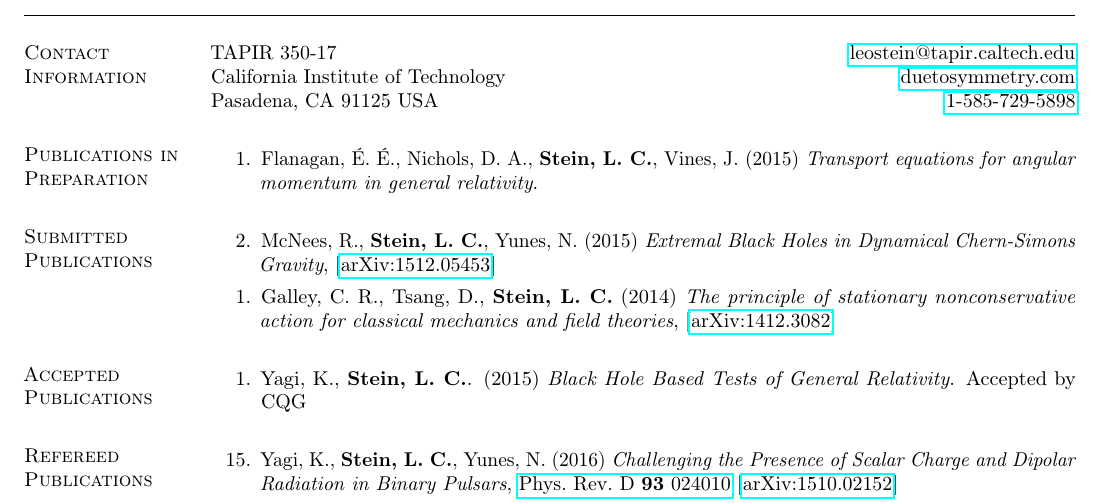
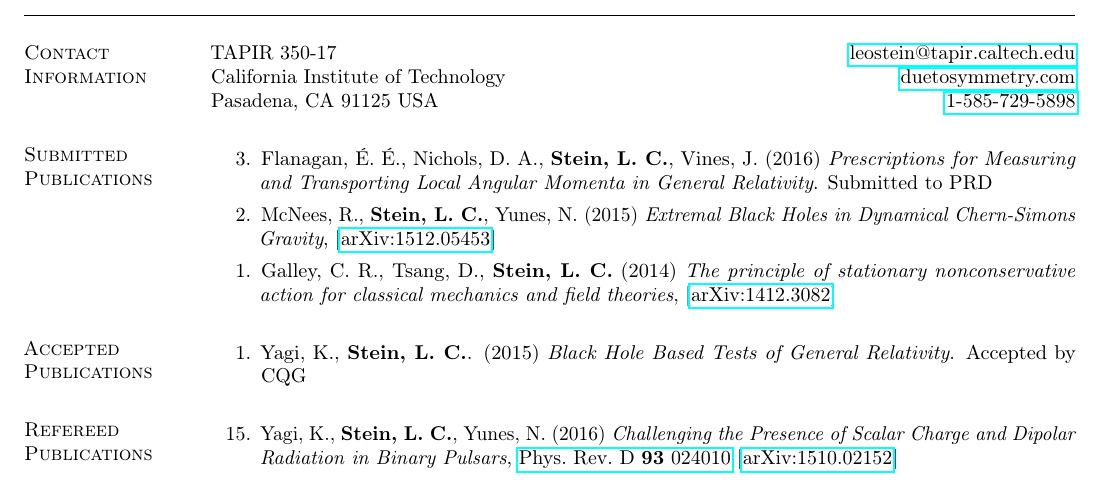
Before and after one commit to duetosymmetry/cv, a LaTeX CV (LeoCStein-PubsOnly.tex, which reads PubsContent.tex): part of page 1 of 2, cut so that both start at the same text. Compiled offline with pdfLaTeX.

Commit message:
Moved angular-mom-transport to Submitted

```diff
--- a/PubsContent.tex
+++ b/PubsContent.tex
@@ -1,17 +1,21 @@
 \newcommand{\arxiv}[1]{[\href{http://arxiv.org/abs/#1}{arXiv:#1}]}
 
-\section{\sc Publications in Preparation}
-\begin{enumerate}
-\item[{1.}]
-  Flanagan,~\'E.~\'E., Nichols,~D.~A., {\bf Stein,~L.~C.},
-  Vines,~J.
-  (2015)
-  {\it Transport equations for angular momentum in general
-    relativity}.
-\end{enumerate}
+% \section{\sc Publications in Preparation}
+% \begin{enumerate}
+% \item[{1.}]
+%   Flanagan,~\'E.~\'E., Nichols,~D.~A., {\bf Stein,~L.~C.},
+%   Vines,~J.
+%   (2016)
+%   {\it Prescriptions for Measuring and Transporting Local Angular Momenta in General Relativity}.
+% \end{enumerate}
 
 \section{\sc Submitted Publications}
 \begin{enumerate}
+\item[{3.}]
+  Flanagan,~\'E.~\'E., Nichols,~D.~A., {\bf Stein,~L.~C.}, Vines,~J.
+  (2016)
+  {\it Prescriptions for Measuring and Transporting Local Angular Momenta in General Relativity}.
+  Submitted to PRD
 \item[{2.}]
   McNees,~R., {\bf Stein,~L.~C.}, Yunes,~N.
   (2015)
```
